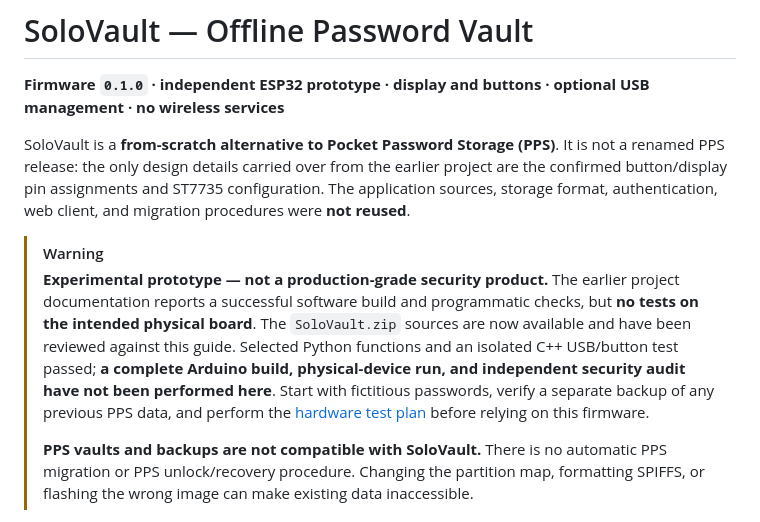
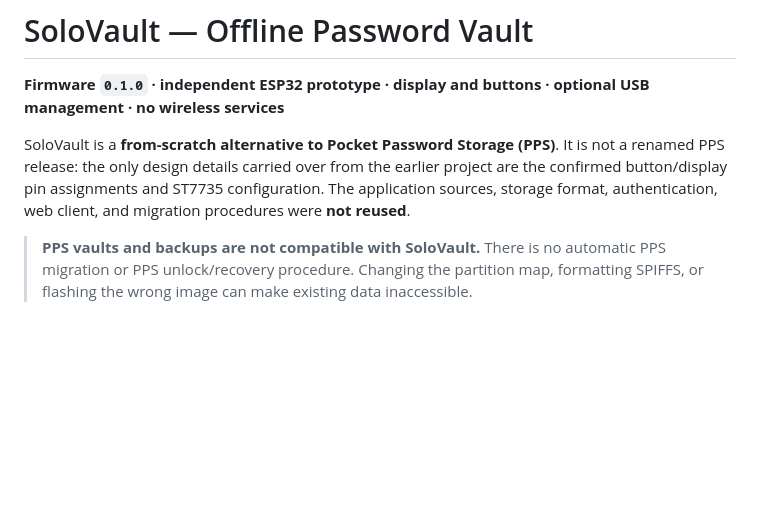
Before and after one commit to tizhproger/pocket_password_storage, a Markdown page: README.md, the part around the change. Drawn GitHub-style; blank space fills up the shorter version.

```diff
--- a/README.md
+++ b/README.md
@@ -4,9 +4,6 @@
 
 SoloVault is a **from-scratch alternative to Pocket Password Storage (PPS)**. It is not a renamed PPS release: the only design details carried over from the earlier project are the confirmed button/display pin assignments and ST7735 configuration. The application sources, storage format, authentication, web client, and migration procedures were **not reused**.
 
-> [!WARNING]
-> **Experimental prototype — not a production-grade security product.** The earlier project documentation reports a successful software build and programmatic checks, but **no tests on the intended physical board**. The `SoloVault.zip` sources are now available and have been reviewed against this guide. Selected Python functions and an isolated C++ USB/button test passed; **a complete Arduino build, physical-device run, and independent security audit have not been performed here**. Start with fictitious passwords, verify a separate backup of any previous PPS data, and perform the [hardware test plan](docs/BOARD_TESTS.md) before relying on this firmware.
->
 > **PPS vaults and backups are not compatible with SoloVault.** There is no automatic PPS migration or PPS unlock/recovery procedure. Changing the partition map, formatting SPIFFS, or flashing the wrong image can make existing data inaccessible.
 
 ## Contents
```
